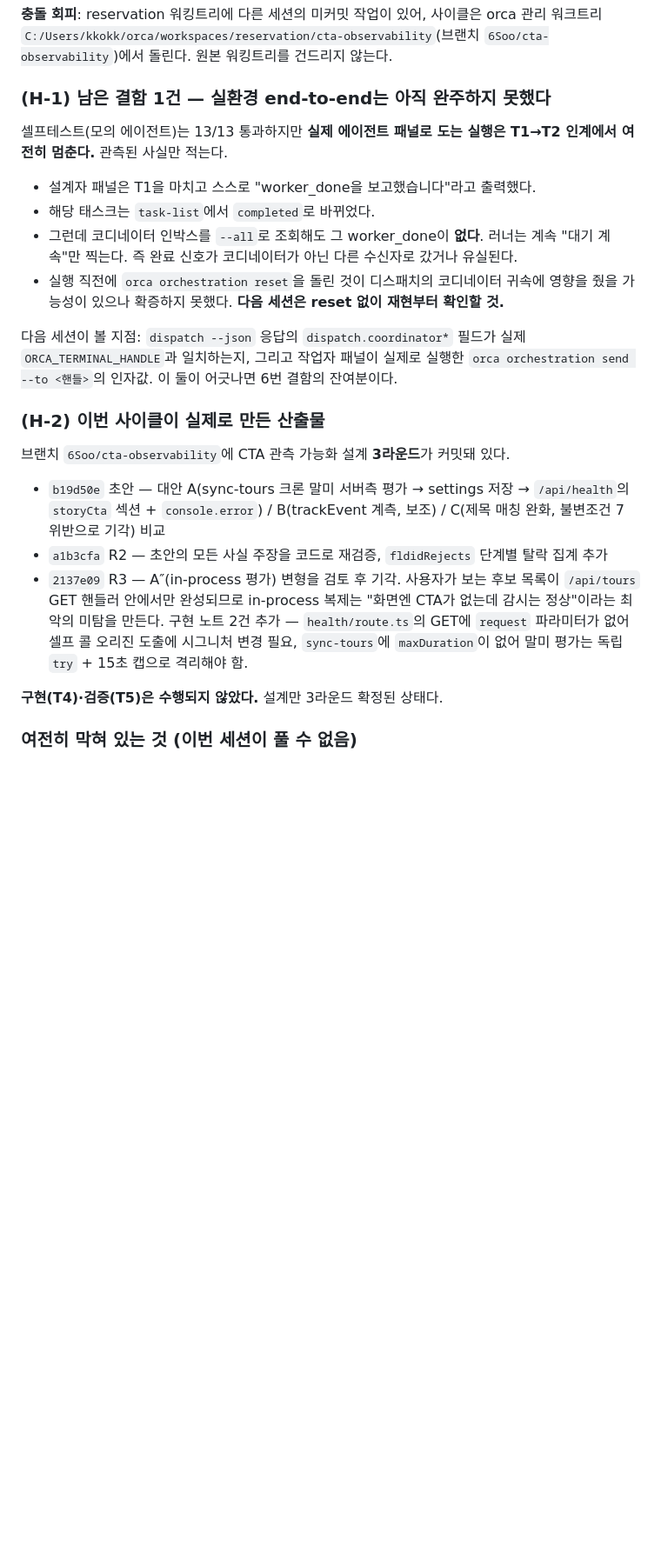
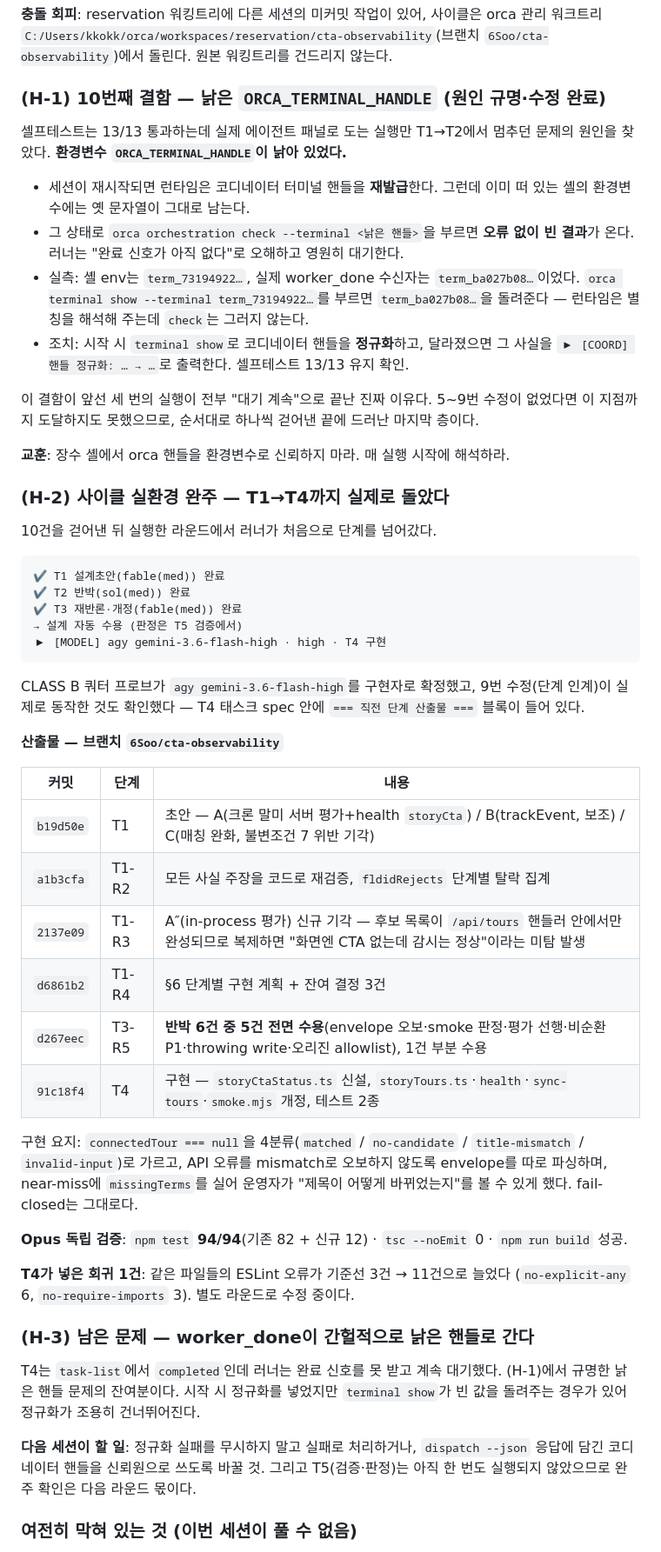
Before and after one commit to 6Soo/marketing, a Markdown page: LOG.md, the part around one of its changes. Shown at 87% size. Rendered like a GitHub page; blank space fills up the shorter version.

Commit message:
docs: cycle.sh 실환경 T1→T4 완주 + CTA 관측가능화 구현 산출물 기록
10건 수정 후 러너가 처음으로 단계를 넘어갔다. T1 설계 → T2 반박 → T3 재반론·개정 →
T4 구현(agy gemini-3.6-flash-high)까지 실제로 돌았고, 단계 인계 기능이 작동한 것도
T4 spec의 인계 블록으로 확인했다.

산출물(브랜치 6Soo/cta-observability): 설계 5라운드 + 구현 1건.
connectedTour === null을 matched/no-candidate/title-mismatch/invalid-input 4분류로
가르고 API 오류를 mismatch로 오보하지 않게 envelope를 분리 파싱하며 near-miss에
missingTerms를 실었다. fail-closed는 유지.

Opus 독립 검증: npm test 94/94(기존 82+신규 12), tsc 0, build 성공.
회귀 1건 — ESLint 오류가 기준선 3건에서 11건으로 늘어 별도 라운드로 수정 중.

남은 문제(H-3): worker_done이 간헐적으로 낡은 코디네이터 핸들로 가서 T5가 아직
한 번도 실행되지 않았다. 다음 세션이 볼 지점을 LOG에 남겼다.

Co-Authored-By: Claude Opus 5 <noreply@anthropic.com>

````diff
--- a/LOG.md
+++ b/LOG.md
@@ -766,38 +766,71 @@ validator·Playwright)는 전량 통과했고 의미 판독만 FAIL이었는데,
 `C:/Users/kkokk/orca/workspaces/reservation/cta-observability`(브랜치 `6Soo/cta-observability`)에서
 돌린다. 원본 워킹트리를 건드리지 않는다.
 
-### (H-1) 남은 결함 1건 — 실환경 end-to-end는 아직 완주하지 못했다
+### (H-1) 10번째 결함 — 낡은 `ORCA_TERMINAL_HANDLE` (원인 규명·수정 완료)
 
-셀프테스트(모의 에이전트)는 13/13 통과하지만 **실제 에이전트 패널로 도는 실행은 T1→T2
-인계에서 여전히 멈춘다.** 관측된 사실만 적는다.
+셀프테스트는 13/13 통과하는데 실제 에이전트 패널로 도는 실행만 T1→T2에서 멈추던 문제의
+원인을 찾았다. **환경변수 `ORCA_TERMINAL_HANDLE`이 낡아 있었다.**
 
-- 설계자 패널은 T1을 마치고 스스로 "worker_done을 보고했습니다"라고 출력했다.
-- 해당 태스크는 `task-list`에서 `completed`로 바뀌었다.
-- 그런데 코디네이터 인박스를 `--all`로 조회해도 그 worker_done이 **없다**. 러너는 계속
-  "대기 계속"만 찍는다. 즉 완료 신호가 코디네이터가 아닌 다른 수신자로 갔거나 유실된다.
-- 실행 직전에 `orca orchestration reset`을 돌린 것이 디스패치의 코디네이터 귀속에 영향을
-  줬을 가능성이 있으나 확증하지 못했다. **다음 세션은 reset 없이 재현부터 확인할 것.**
+- 세션이 재시작되면 런타임은 코디네이터 터미널 핸들을 **재발급**한다. 그런데 이미 떠 있는
+  셸의 환경변수에는 옛 문자열이 그대로 남는다.
+- 그 상태로 `orca orchestration check --terminal <낡은 핸들>`을 부르면 **오류 없이 빈 결과**가
+  온다. 러너는 "완료 신호가 아직 없다"로 오해하고 영원히 대기한다.
+- 실측: 셸 env는 `term_73194922…`, 실제 worker_done 수신자는 `term_ba027b08…`이었다.
+  `orca terminal show --terminal term_73194922…`를 부르면 `term_ba027b08…`을 돌려준다 —
+  런타임은 별칭을 해석해 주는데 `check`는 그러지 않는다.
+- 조치: 시작 시 `terminal show`로 코디네이터 핸들을 **정규화**하고, 달라졌으면 그 사실을
+  `▶ [COORD] 핸들 정규화: … → …`로 출력한다. 셀프테스트 13/13 유지 확인.
 
-다음 세션이 볼 지점: `dispatch --json` 응답의 `dispatch.coordinator*` 필드가 실제
-`ORCA_TERMINAL_HANDLE`과 일치하는지, 그리고 작업자 패널이 실제로 실행한
-`orca orchestration send --to <핸들>`의 인자값. 이 둘이 어긋나면 6번 결함의 잔여분이다.
+이 결함이 앞선 세 번의 실행이 전부 "대기 계속"으로 끝난 진짜 이유다. 5~9번 수정이 없었다면
+이 지점까지 도달하지도 못했으므로, 순서대로 하나씩 걷어낸 끝에 드러난 마지막 층이다.
 
-### (H-2) 이번 사이클이 실제로 만든 산출물
+**교훈**: 장수 셸에서 orca 핸들을 환경변수로 신뢰하지 마라. 매 실행 시작에 해석하라.
 
-브랜치 `6Soo/cta-observability`에 CTA 관측 가능화 설계 **3라운드**가 커밋돼 있다.
+### (H-2) 사이클 실환경 완주 — T1→T4까지 실제로 돌았다
 
-- `b19d50e` 초안 — 대안 A(sync-tours 크론 말미 서버측 평가 → settings 저장 →
-  `/api/health`의 `storyCta` 섹션 + `console.error`) / B(trackEvent 계측, 보조) /
-  C(제목 매칭 완화, 불변조건 7 위반으로 기각) 비교
-- `a1b3cfa` R2 — 초안의 모든 사실 주장을 코드로 재검증, `fldidRejects` 단계별 탈락 집계 추가
-- `2137e09` R3 — A″(in-process 평가) 변형을 검토 후 기각. 사용자가 보는 후보 목록이
-  `/api/tours` GET 핸들러 안에서만 완성되므로 in-process 복제는 "화면엔 CTA가 없는데
-  감시는 정상"이라는 최악의 미탐을 만든다. 구현 노트 2건 추가 —
-  `health/route.ts`의 GET에 `request` 파라미터가 없어 셀프 콜 오리진 도출에 시그니처 변경 필요,
-  `sync-tours`에 `maxDuration`이 없어 말미 평가는 독립 `try` + 15초 캡으로 격리해야 함.
+10건을 걷어낸 뒤 실행한 라운드에서 러너가 처음으로 단계를 넘어갔다.
 
-**구현(T4)·검증(T5)은 수행되지 않았다.** 설계만 3라운드 확정된 상태다.
+```
+✔ T1 설계초안(fable(med)) 완료
+✔ T2 반박(sol(med)) 완료
+✔ T3 재반론·개정(fable(med)) 완료
+→ 설계 자동 수용 (판정은 T5 검증에서)
+▶ [MODEL] agy gemini-3.6-flash-high · high · T4 구현
+```
 
+CLASS B 쿼터 프로브가 `agy gemini-3.6-flash-high`를 구현자로 확정했고, 9번 수정(단계 인계)이
+실제로 동작한 것도 확인했다 — T4 태스크 spec 안에 `=== 직전 단계 산출물 ===` 블록이 들어 있다.
+
+**산출물 — 브랜치 `6Soo/cta-observability`**
+
+| 커밋 | 단계 | 내용 |
+|---|---|---|
+| `b19d50e` | T1 | 초안 — A(크론 말미 서버 평가+health `storyCta`) / B(trackEvent, 보조) / C(매칭 완화, 불변조건 7 위반 기각) |
+| `a1b3cfa` | T1-R2 | 모든 사실 주장을 코드로 재검증, `fldidRejects` 단계별 탈락 집계 |
+| `2137e09` | T1-R3 | A″(in-process 평가) 신규 기각 — 후보 목록이 `/api/tours` 핸들러 안에서만 완성되므로 복제하면 "화면엔 CTA 없는데 감시는 정상"이라는 미탐 발생 |
+| `d6861b2` | T1-R4 | §6 단계별 구현 계획 + 잔여 결정 3건 |
+| `d267eec` | T3-R5 | **반박 6건 중 5건 전면 수용**(envelope 오보·smoke 판정·평가 선행·비순환 P1·throwing write·오리진 allowlist), 1건 부분 수용 |
+| `91c18f4` | T4 | 구현 — `storyCtaStatus.ts` 신설, `storyTours.ts`·`health`·`sync-tours`·`smoke.mjs` 개정, 테스트 2종 |
+
+구현 요지: `connectedTour === null`을 4분류(`matched` / `no-candidate` / `title-mismatch` /
+`invalid-input`)로 가르고, API 오류를 mismatch로 오보하지 않도록 envelope를 따로 파싱하며,
+near-miss에 `missingTerms`를 실어 운영자가 "제목이 어떻게 바뀌었는지"를 볼 수 있게 했다.
+fail-closed는 그대로다.
+
+**Opus 독립 검증**: `npm test` **94/94**(기존 82 + 신규 12) · `tsc --noEmit` 0 · `npm run build` 성공.
+
+**T4가 넣은 회귀 1건**: 같은 파일들의 ESLint 오류가 기준선 3건 → 11건으로 늘었다
+(`no-explicit-any` 6, `no-require-imports` 3). 별도 라운드로 수정 중이다.
+
+### (H-3) 남은 문제 — worker_done이 간헐적으로 낡은 핸들로 간다
+
+T4는 `task-list`에서 `completed`인데 러너는 완료 신호를 못 받고 계속 대기했다. (H-1)에서
+규명한 낡은 핸들 문제의 잔여분이다. 시작 시 정규화를 넣었지만 `terminal show`가 빈 값을
+돌려주는 경우가 있어 정규화가 조용히 건너뛰어진다.
+
+**다음 세션이 할 일**: 정규화 실패를 무시하지 말고 실패로 처리하거나, `dispatch --json` 응답에
+담긴 코디네이터 핸들을 신뢰원으로 쓰도록 바꿀 것. 그리고 T5(검증·판정)는 아직 한 번도
+실행되지 않았으므로 완주 확인은 다음 라운드 몫이다.
 
 ### 여전히 막혀 있는 것 (이번 세션이 풀 수 없음)
 
````
Also changed, not shown: other parts of LOG.md (+1 -1 lines).
